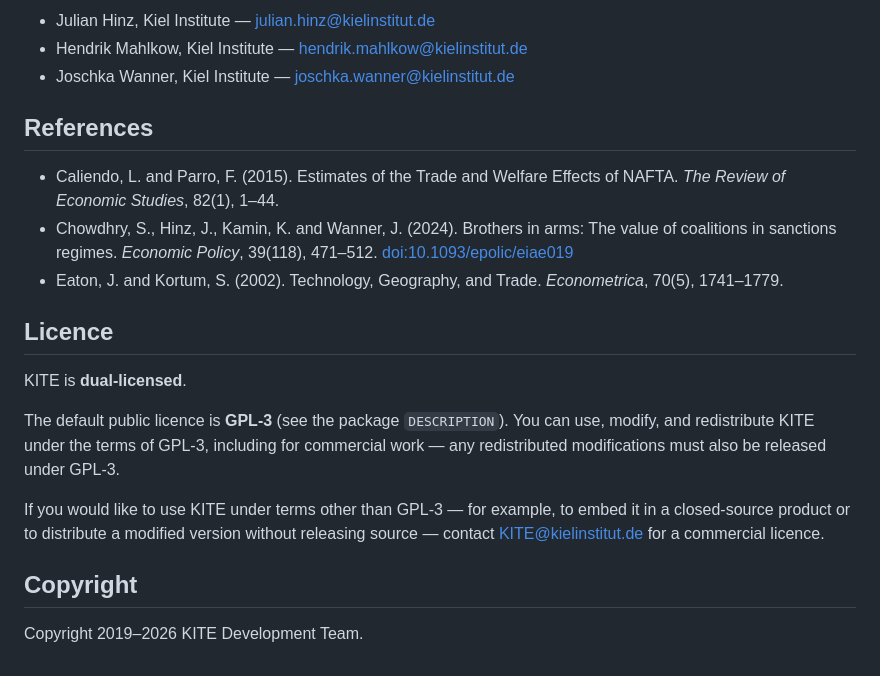
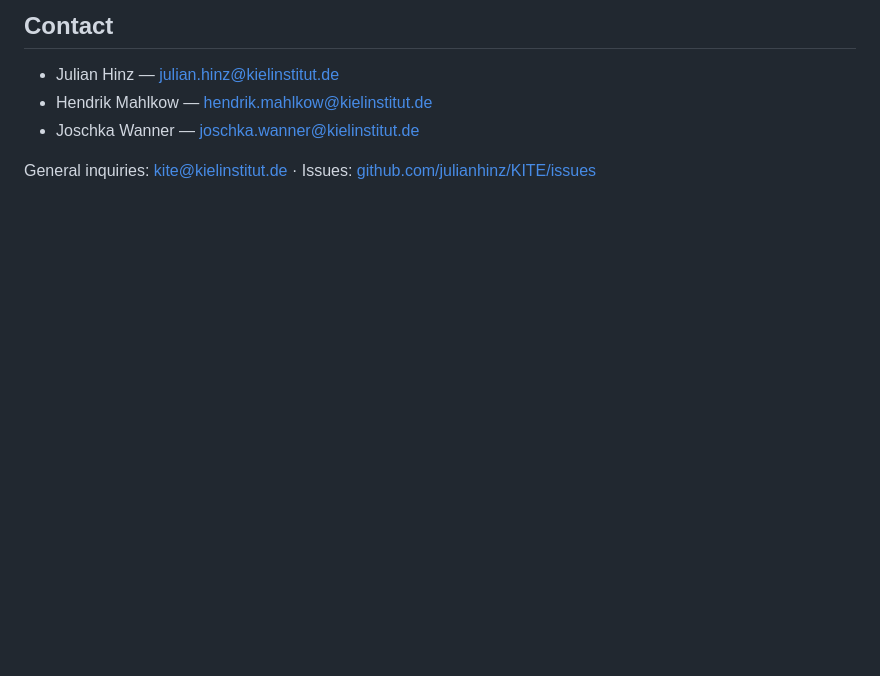
Before and after one commit to julianhinz/KITE, a Markdown page: README.md, the part around one of its changes. Drawn GitHub-style; blank space fills up the shorter version.

```diff
--- a/README.md
+++ b/README.md
@@ -88,29 +107,9 @@ Use `citation("KITE")` for ready-to-paste entries.
 
-* Julian Hinz, Kiel Institute — [julian.hinz@kielinstitut.de](mailto:julian.hinz@kielinstitut.de)
-* Hendrik Mahlkow, Kiel Institute — [hendrik.mahlkow@kielinstitut.de](mailto:hendrik.mahlkow@kielinstitut.de)
-* Joschka Wanner, Kiel Institute — [joschka.wanner@kielinstitut.de](mailto:joschka.wanner@kielinstitut.de)
+## Contact
 
-## References
+- Julian Hinz — [julian.hinz@kielinstitut.de](mailto:julian.hinz@kielinstitut.de)
+- Hendrik Mahlkow — [hendrik.mahlkow@kielinstitut.de](mailto:hendrik.mahlkow@kielinstitut.de)
+- Joschka Wanner — [joschka.wanner@kielinstitut.de](mailto:joschka.wanner@kielinstitut.de)
 
-- Caliendo, L. and Parro, F. (2015). Estimates of the Trade and Welfare Effects of NAFTA. *The Review of Economic Studies*, 82(1), 1–44.
-- Chowdhry, S., Hinz, J., Kamin, K. and Wanner, J. (2024). Brothers in arms: The value of coalitions in sanctions regimes. *Economic Policy*, 39(118), 471–512. [doi:10.1093/epolic/eiae019](https://doi.org/10.1093/epolic/eiae019)
-- Eaton, J. and Kortum, S. (2002). Technology, Geography, and Trade. *Econometrica*, 70(5), 1741–1779.
-
-## Licence
-
-KITE is **dual-licensed**.
-
-The default public licence is **GPL-3** (see the package `DESCRIPTION`).
-You can use, modify, and redistribute KITE under the terms of GPL-3,
-including for commercial work — any redistributed modifications must
-also be released under GPL-3.
-
-If you would like to use KITE under terms other than GPL-3 — for
-example, to embed it in a closed-source product or to distribute a
-modified version without releasing source — contact
-[KITE@kielinstitut.de](mailto:KITE@kielinstitut.de) for a commercial
-licence.
-
-## Copyright
-
-Copyright 2019–2026 KITE Development Team.
+General inquiries: [kite@kielinstitut.de](mailto:kite@kielinstitut.de) ·
+Issues: [github.com/julianhinz/KITE/issues](https://github.com/julianhinz/KITE/issues)
```
Also changed, not shown: other parts of README.md (+75 -56 lines).
